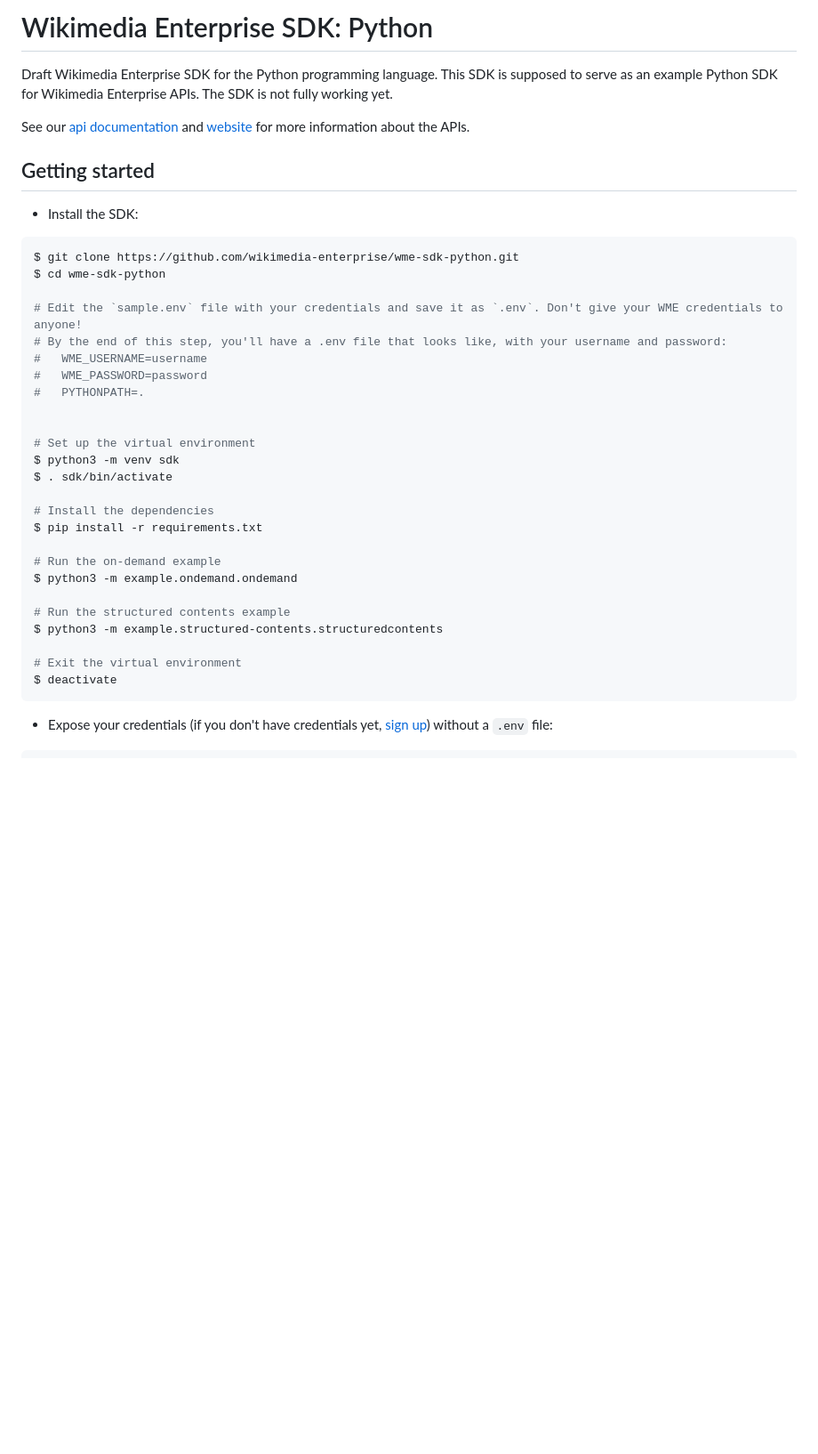
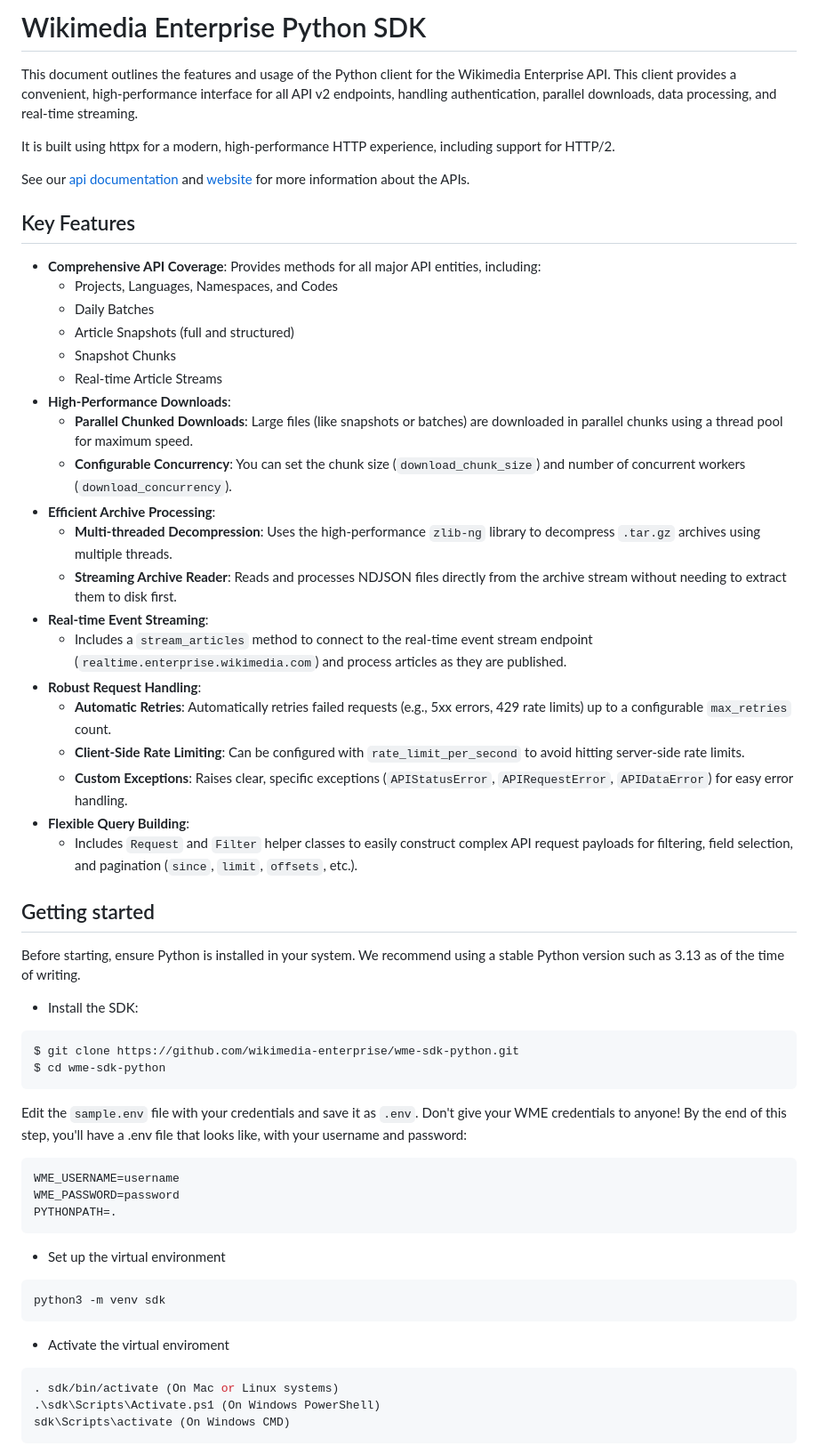
Before and after one commit to wikimedia-enterprise/wme-sdk-python, a Markdown page: README.md, the part around the change printed below. Shown: that part at 89% size. GitHub-like rendering; blank space fills up the shorter version.

````diff
--- a/README.md
+++ b/README.md
@@ -1,40 +1,62 @@
-# Wikimedia Enterprise SDK: Python
+# Wikimedia Enterprise Python SDK
 
-Draft Wikimedia Enterprise SDK for the Python programming language. This SDK is supposed to serve as an example Python SDK for Wikimedia Enterprise APIs. The SDK is not fully working yet.
+This document outlines the features and usage of the Python client for the Wikimedia Enterprise API. This client provides a convenient, high-performance interface for all API v2 endpoints, handling authentication, parallel downloads, data processing, and real-time streaming.
+
+It is built using httpx for a modern, high-performance HTTP experience, including support for HTTP/2.
 
 See our [api documentation](https://enterprise.wikimedia.com/docs/) and [website](https://enterprise.wikimedia.com/) for more information about the APIs.
 
+## Key Features
+
+  * **Comprehensive API Coverage**: Provides methods for all major API entities, including:
+      * Projects, Languages, Namespaces, and Codes
+      * Daily Batches
+      * Article Snapshots (full and structured)
+      * Snapshot Chunks
+      * Real-time Article Streams
+  * **High-Performance Downloads**:
+      * **Parallel Chunked Downloads**: Large files (like snapshots or batches) are downloaded in parallel chunks using a thread pool for maximum speed.
+      * **Configurable Concurrency**: You can set the chunk size (`download_chunk_size`) and number of concurrent workers (`download_concurrency`).
+  * **Efficient Archive Processing**:
+      * **Multi-threaded Decompression**: Uses the high-performance `zlib-ng` library to decompress `.tar.gz` archives using multiple threads.
+      * **Streaming Archive Reader**: Reads and processes NDJSON files directly from the archive stream without needing to extract them to disk first.
+  * **Real-time Event Streaming**:
+      * Includes a `stream_articles` method to connect to the real-time event stream endpoint (`realtime.enterprise.wikimedia.com`) and process articles as they are published.
+  * **Robust Request Handling**:
+      * **Automatic Retries**: Automatically retries failed requests (e.g., 5xx errors, 429 rate limits) up to a configurable `max_retries` count.
+      * **Client-Side Rate Limiting**: Can be configured with `rate_limit_per_second` to avoid hitting server-side rate limits.
+      * **Custom Exceptions**: Raises clear, specific exceptions (`APIStatusError`, `APIRequestError`, `APIDataError`) for easy error handling.
+  * **Flexible Query Building**:
+      * Includes `Request` and `Filter` helper classes to easily construct complex API request payloads for filtering, field selection, and pagination (`since`, `limit`, `offsets`, etc.).
+
 ## Getting started
+
+Before starting, ensure Python is installed in your system. We recommend using a stable Python version such as 3.13 as of the time of writing.
 
 - Install the SDK:
 
 ```bash
 $ git clone https://github.com/wikimedia-enterprise/wme-sdk-python.git
 $ cd wme-sdk-python
-
-# Edit the `sample.env` file with your credentials and save it as `.env`. Don't give your WME credentials to anyone!
-# By the end of this step, you'll have a .env file that looks like, with your username and password:
-#   WME_USERNAME=username
-#   WME_PASSWORD=password
-#   PYTHONPATH=.
-
-
-# Set up the virtual environment
-$ python3 -m venv sdk
-$ . sdk/bin/activate
-
-# Install the dependencies
-$ pip install -r requirements.txt
-
-# Run the on-demand example
-$ python3 -m example.ondemand.ondemand
-
-# Run the structured contents example
-$ python3 -m example.structured-contents.structuredcontents
-
-# Exit the virtual environment
-$ deactivate
 ```
 
-- Expose your credentials (if you don't have credentials yet, [sign up](https://dashboard.enterprise.wikimedia.com/signup/)) without a `.env` file:
+Edit the `sample.env` file with your credentials and save it as `.env`. Don't give your WME credentials to anyone! By the end of this step, you'll have a .env file that looks like, with your username and password:
 
+```bash
+WME_USERNAME=username
+WME_PASSWORD=password
+PYTHONPATH=.
+```
+
+- Set up the virtual environment
+```bash
+python3 -m venv sdk
+```
+
+- Activate the virtual enviroment
+```bash
+. sdk/bin/activate (On Mac or Linux systems)
+.\sdk\Scripts\Activate.ps1 (On Windows PowerShell)
+sdk\Scripts\activate (On Windows CMD)
+```
+
````
Also changed, not shown: other parts of README.md (+14 -0 lines).
